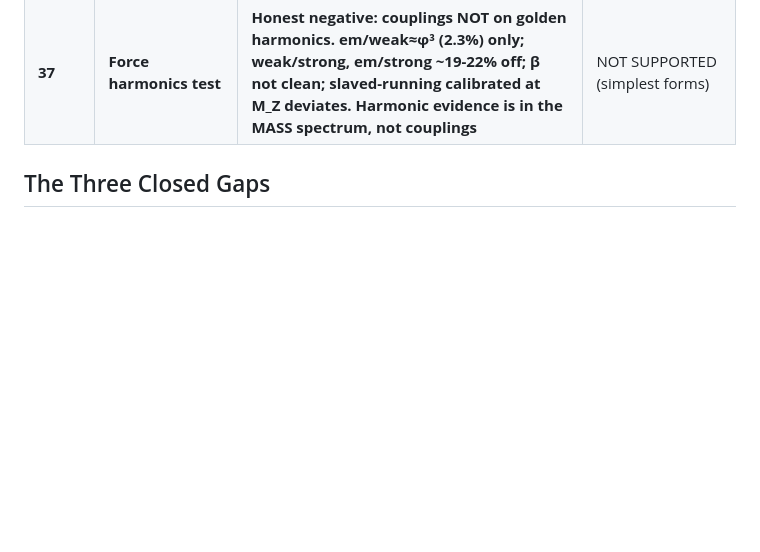
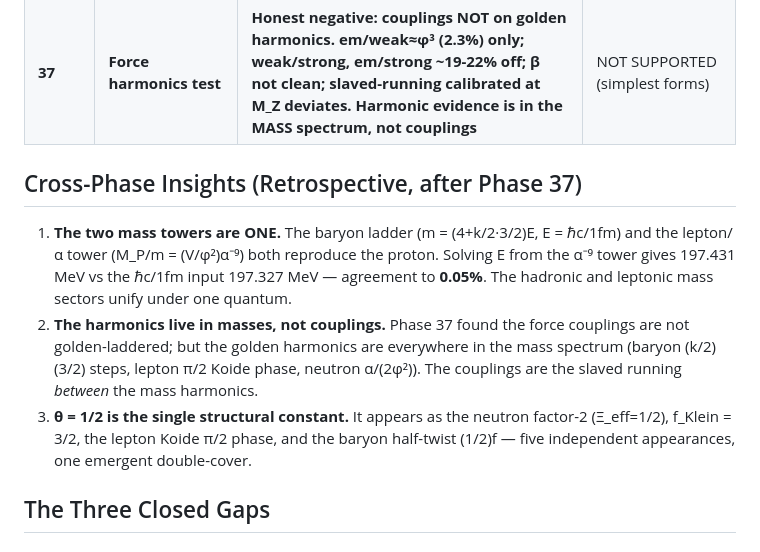
Before and after one commit to MaryTheadoor/IST-workspace-, a Markdown page: main/cross_phase_synthesis.md, the part around the change. GitHub-like rendering; blank space fills up the shorter version.

```diff
--- a/main/cross_phase_synthesis.md
+++ b/main/cross_phase_synthesis.md
@@ -44,6 +44,23 @@
 | **35** | **Double-cover baryon derivation** | **m(S)=[4+(k/2)f_Klein]E, k=1,3,4,5,6. The 4 = the double-cover (4 plonk ticks); N=4+(1/2)f=19/4 DERIVED. Decuplet ≤0.29%. Half-twist (1/2)f = spin-1/2 = θ=1/2** | 19/4 DERIVED |
 | **36** | **Dimensional crystallization** | **D(z): 3→2 vs 60 H(z) + CMB shift. H(z) degenerate with ΛCDM (Δχ²<1); CMB DECISIVE: D→2 at recombination gives R~6 (985σ off). Crystallization completes before recombination; D≈3 at all observable z** | CMB-REFINED |
 | **37** | **Force harmonics test** | **Honest negative: couplings NOT on golden harmonics. em/weak≈φ³ (2.3%) only; weak/strong, em/strong ~19-22% off; β not clean; slaved-running calibrated at M_Z deviates. Harmonic evidence is in the MASS spectrum, not couplings** | NOT SUPPORTED (simplest forms) |
+
+## Cross-Phase Insights (Retrospective, after Phase 37)
+
+1. **The two mass towers are ONE.** The baryon ladder (m = (4+k/2·3/2)E,
+   E = ℏc/1fm) and the lepton/α tower (M_P/m = (V/φ²)α⁻⁹) both reproduce
+   the proton. Solving E from the α⁻⁹ tower gives 197.431 MeV vs the
+   ℏc/1fm input 197.327 MeV — agreement to **0.05%**. The hadronic and
+   leptonic mass sectors unify under one quantum.
+2. **The harmonics live in masses, not couplings.** Phase 37 found the
+   force couplings are not golden-laddered; but the golden harmonics are
+   everywhere in the mass spectrum (baryon (k/2)(3/2) steps, lepton π/2
+   Koide phase, neutron α/(2φ²)). The couplings are the slaved running
+   *between* the mass harmonics.
+3. **θ = 1/2 is the single structural constant.** It appears as the neutron
+   factor-2 (Ξ_eff=1/2), f_Klein = 3/2, the lepton Koide π/2 phase, and
+   the baryon half-twist (1/2)f — five independent appearances, one
+   emergent double-cover.
 
 ## The Three Closed Gaps
 
```
Also changed, not shown: notes/retrospective_cross_analysis.md (added, +154 -0 lines).
